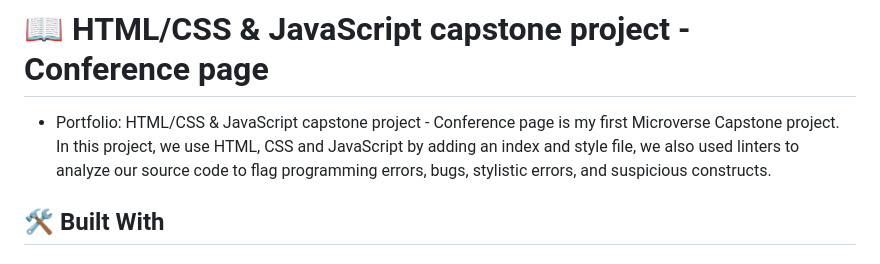
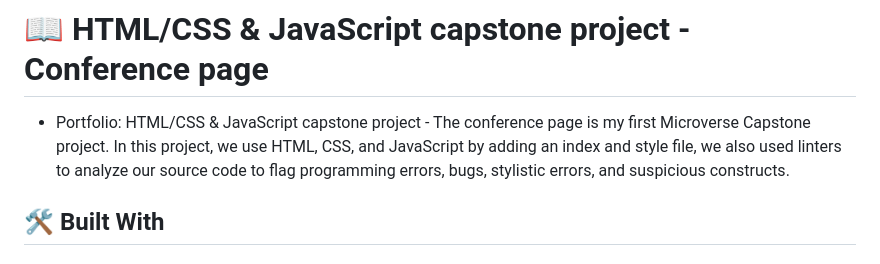
Before and after one commit to efmomoh/Capstone-Project-HTML-CSS-JS, a Markdown page: README.md, the part around the change printed below. GitHub-like rendering.

```diff
--- a/README.md
+++ b/README.md
@@ -21,7 +21,7 @@
 
 # 📖 HTML/CSS & JavaScript capstone project - Conference page<a name="about-project"></a>
 
-- Portfolio: HTML/CSS & JavaScript capstone project - Conference page is my first Microverse Capstone project. In this project, we use HTML, CSS and JavaScript by adding an index and style file, we also used linters to analyze our source code to flag programming errors, bugs, stylistic errors, and suspicious constructs.
+- Portfolio: HTML/CSS & JavaScript capstone project - The conference page is my first Microverse Capstone project. In this project, we use HTML, CSS, and JavaScript by adding an index and style file, we also used linters to analyze our source code to flag programming errors, bugs, stylistic errors, and suspicious constructs.
 
 ## 🛠 Built With <a name="built-with"></a>
 
```
Also changed, not shown: other parts of README.md (+2 -2 lines).
